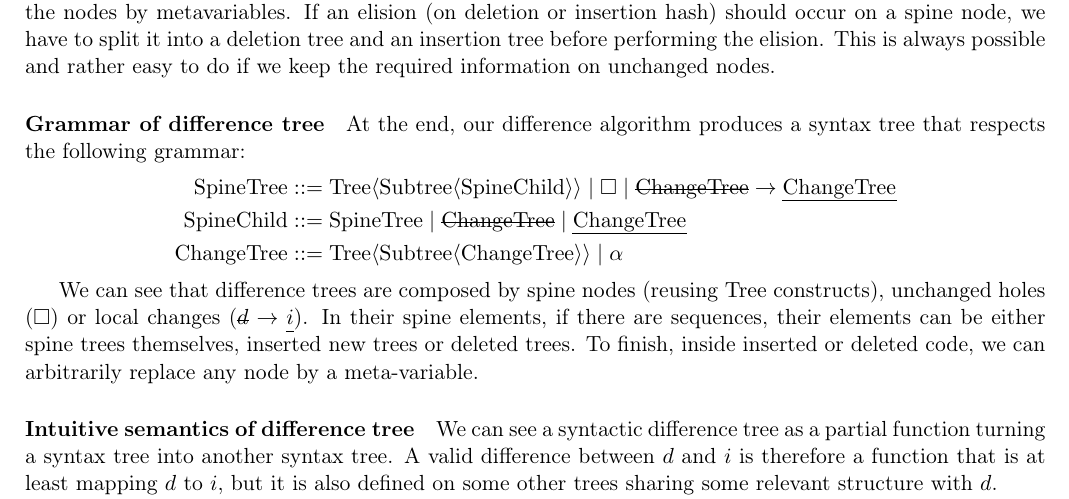
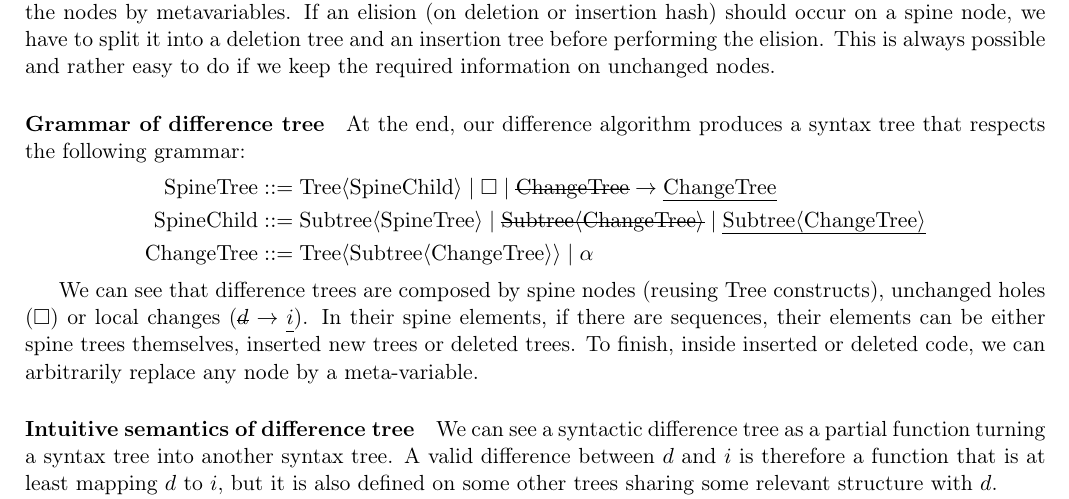
Before and after one commit to pedagand/mergeory, a LaTeX document (report/syntax_merge.tex): part of page 3 of 10, cut so that both start at the same text. Compiled offline with pdfLaTeX.

Commit message:
Report: Fix typo in difference tree grammar

```diff
--- a/report/syntax_merge.tex
+++ b/report/syntax_merge.tex
@@ -364,11 +364,11 @@ unchanged nodes.
 At the end, our difference algorithm produces a syntax tree that respects the
 following grammar:
 \begin{typgrammar}
-  \typ{SpineTree} &::= \typarg{Tree}{\typarg{Subtree}{\typ{SpineChild}}}
-\typsep \id \typsep
+  \typ{SpineTree} &::= \typarg{Tree}{\typ{SpineChild}} \typsep \id \typsep
 \change{\typ{ChangeTree}}{\typ{ChangeTree}}\\
-  \typ{SpineChild} &::= \typ{SpineTree} \typsep \del{\typ{ChangeTree}} \typsep
-\ins{\typ{ChangeTree}}\\
+  \typ{SpineChild} &::= \typarg{Subtree}{\typ{SpineTree}} \typsep
+\del{\typarg{Subtree}{\typ{ChangeTree}}} \typsep
+\ins{\typarg{Subtree}{\typ{ChangeTree}}}\\
   \typ{ChangeTree} &::= \typarg{Tree}{\typarg{Subtree}{\typ{ChangeTree}}}
 \typsep \alpha\\
 \end{typgrammar}
```
